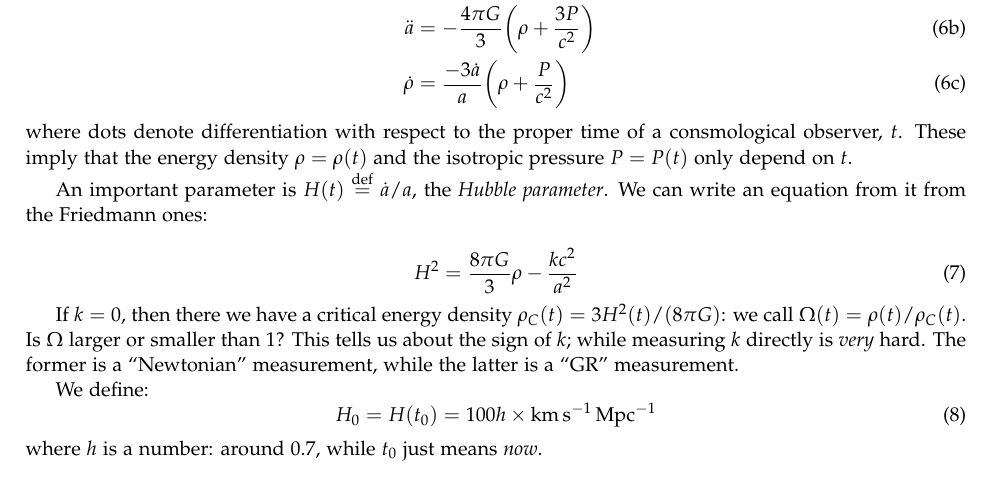
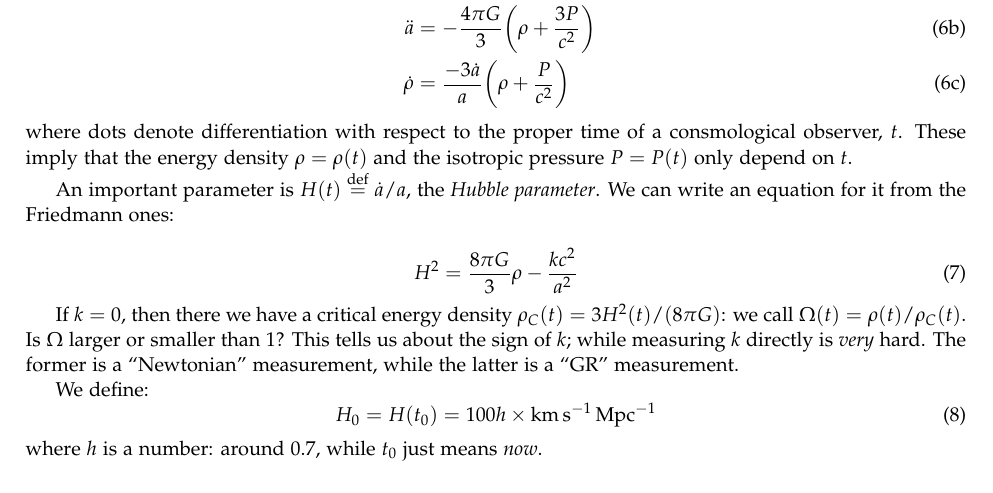
Before and after one commit to jacopok/notes, a LaTeX document (ap_first_semester/astrophysics_cosmology/main.tex, which reads ap_first_semester/astrophysics_cosmology/03oct.tex): part of page 3 of 3, cut so that both start at the same text. Compiled offline with pdfLaTeX.

```diff
--- a/ap_first_semester/astrophysics_cosmology/03oct.tex
+++ b/ap_first_semester/astrophysics_cosmology/03oct.tex
@@ -146,7 +146,8 @@
 These imply that the energy density \(\rho = \rho( t)\) and the isotropic pressure \(P = P(t)\) only depend on \(t\).
 
 An important parameter is \(H(t) \defeq \dot{a} / a\), the \emph{Hubble parameter}.
-We can write an equation from it from the Friedmann ones:
+We can write an equation for
+ it from the Friedmann ones:
 
 \begin{equation}
   H^2 = \frac{8 \pi G}{3} \rho - \frac{kc^2}{a^2}
```
Also changed, not shown: README.md (added), ap_first_semester/astrophysics_cosmology/main.pdf.
